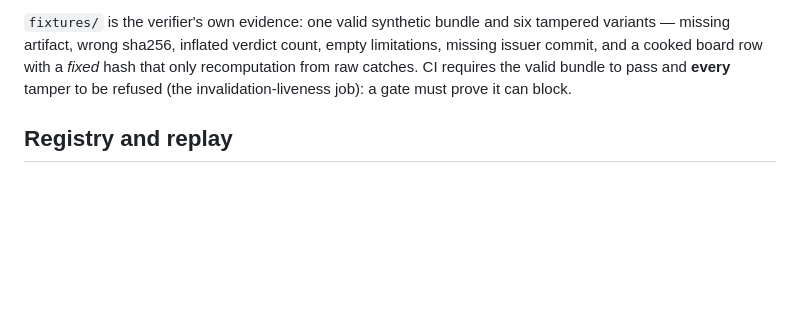
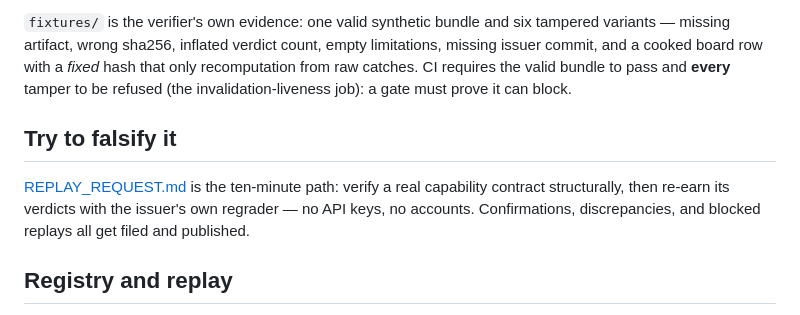
Before and after one commit to egnaro9/vac-protocol, a Markdown page: README.md, the part around the change. GitHub-like rendering; blank space fills up the shorter version.

Commit message:
README points at the falsification path

```diff
--- a/README.md
+++ b/README.md
@@ -53,6 +53,13 @@ board row with a *fixed* hash that only recomputation from raw catches.
 CI requires the valid bundle to pass and **every** tamper to be refused
 (the invalidation-liveness job): a gate must prove it can block.
 
+## Try to falsify it
+
+[REPLAY_REQUEST.md](REPLAY_REQUEST.md) is the ten-minute path: verify a real
+capability contract structurally, then re-earn its verdicts with the
+issuer's own regrader — no API keys, no accounts. Confirmations,
+discrepancies, and blocked replays all get filed and published.
+
 ## Registry and replay
 
 [registry.json](registry.json) is the registry: a file, reviewed like
```
Also changed, not shown: REPLAY_REQUEST.md (+1 -1 lines).
